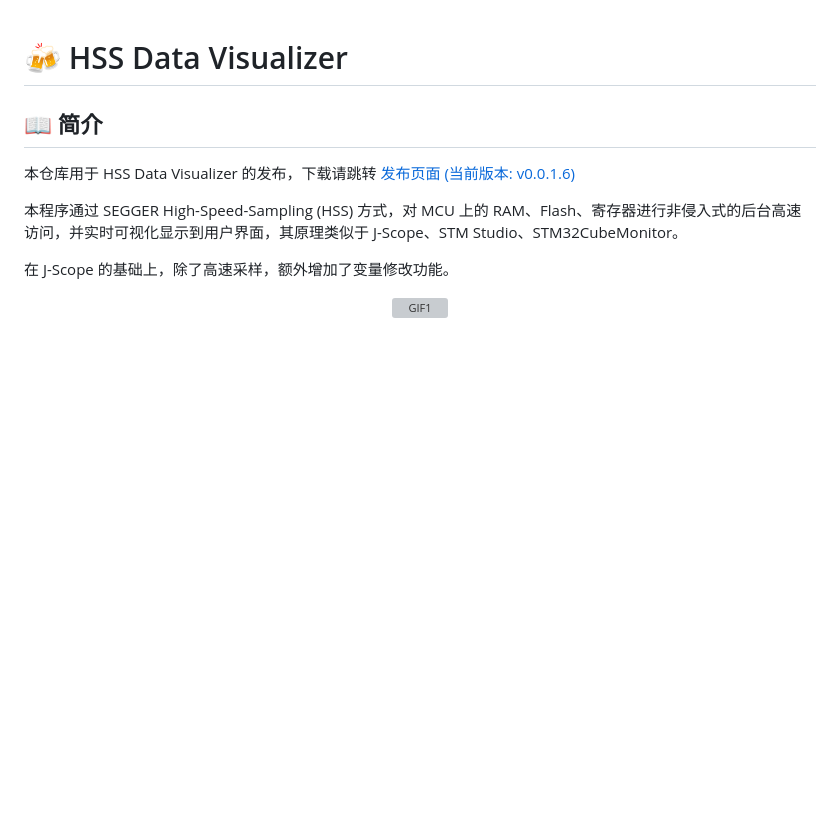
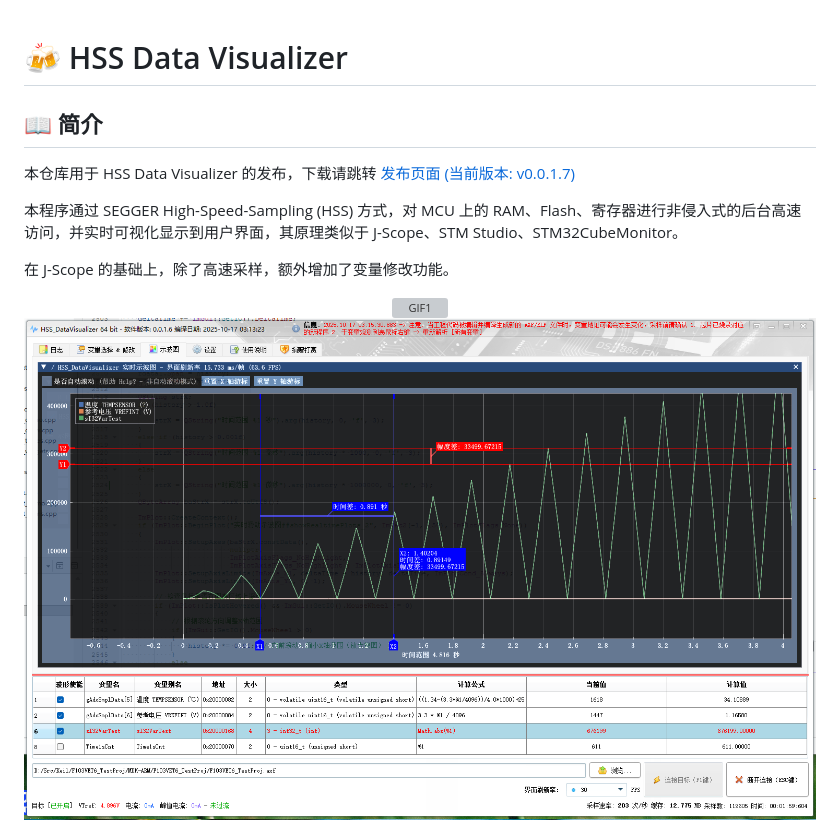
Before and after one commit to DigitalAllianceStudio/HSS_DataVisualizer, a Markdown page: README.md, the part around the change. Rendered like a GitHub page; pictures changed too: doc/ProgramScreenshot0.png (added); blank space fills up the shorter version; grey boxes are pictures that could not be loaded.

Commit message:
docs: 在README中添加程序截图
Signed-off-by: DAVE <ro7enkranz@qq.com>

```diff
--- a/README.md
+++ b/README.md
@@ -2,7 +2,7 @@
 
 ## :book: 简介
 
-本仓库用于 HSS Data Visualizer 的发布，下载请跳转 [发布页面 (当前版本: v0.0.1.6)](https://github.com/DigitalAllianceStudio/HSS_DataVisualizer/releases)
+本仓库用于 HSS Data Visualizer 的发布，下载请跳转 [发布页面 (当前版本: v0.0.1.7)](https://github.com/DigitalAllianceStudio/HSS_DataVisualizer/releases)
 
 本程序通过 SEGGER High-Speed-Sampling (HSS) 方式，对 MCU 上的 RAM、Flash、寄存器进行非侵入式的后台高速访问，并实时可视化显示到用户界面，其原理类似于 J-Scope、STM Studio、STM32CubeMonitor。
 
@@ -11,6 +11,7 @@
 <div align="center">
 
 ![GIF1](doc/GIF1.gif)
+![ProgramScreenshot0](doc/ProgramScreenshot0.png)
 ![ProgramScreenshot1](doc/ProgramScreenshot1.png)
 ![ProgramScreenshot2](doc/ProgramScreenshot2.png)
 
```
